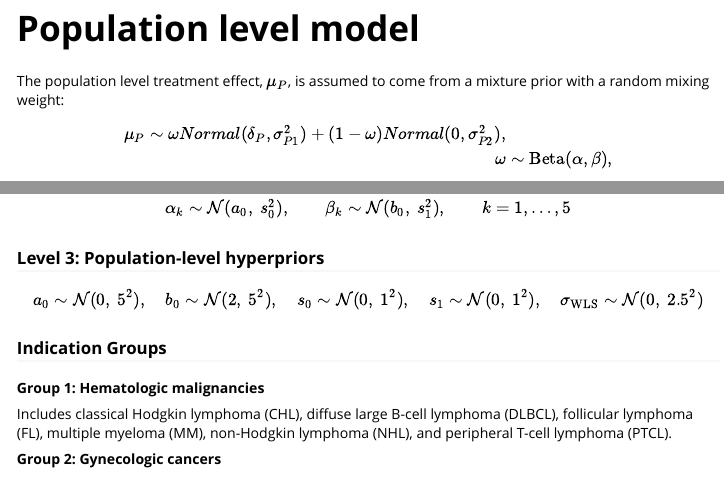
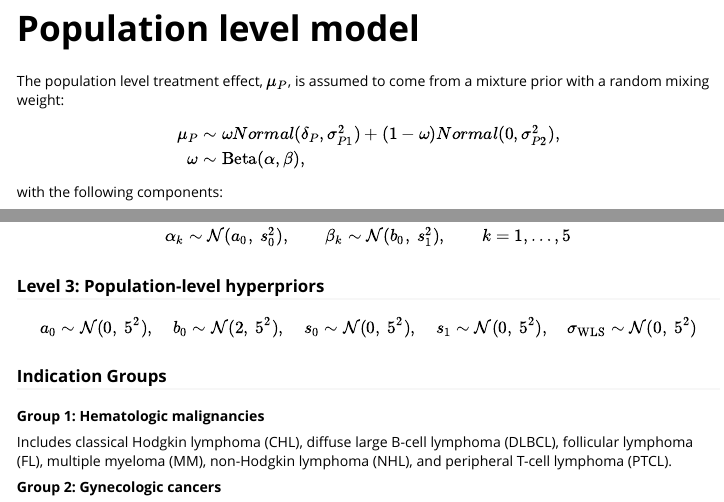
Before and after one commit to MSDLLCpapers/oncoPoS, an R Markdown document (vignettes/pos_bayes_framework.Rmd): the page in a window 1100 px wide, from 800 px down, and a second part further down, joined at a grey line. Rendered offline with R 4.5, knitr and Pandoc, with nearby package versions; some code elsewhere in the file could not run offline.

Commit message:
Update pos_bayes_framework.Rmd

```diff
--- a/vignettes/pos_bayes_framework.Rmd
+++ b/vignettes/pos_bayes_framework.Rmd
@@ -246,9 +246,9 @@ $$
 $$
 a_0 \sim \mathcal{N}(0,\ 5^2), \quad
 b_0 \sim \mathcal{N}(2,\ 5^2), \quad
-s_0 \sim \mathcal{N}(0,\ 1^2), \quad
-s_1 \sim \mathcal{N}(0,\ 1^2), \quad
-\sigma_{\text{WLS}} \sim \mathcal{N}(0,\ 2.5^2)
+s_0 \sim \mathcal{N}(0,\ 5^2), \quad
+s_1 \sim \mathcal{N}(0,\ 5^2), \quad
+\sigma_{\text{WLS}} \sim \mathcal{N}(0,\ 5^2)
 $$
 
 ### Indication Groups
```
Also changed, not shown: vignettes/pos_bayes_framework.Rmd (2 more changed lines).
